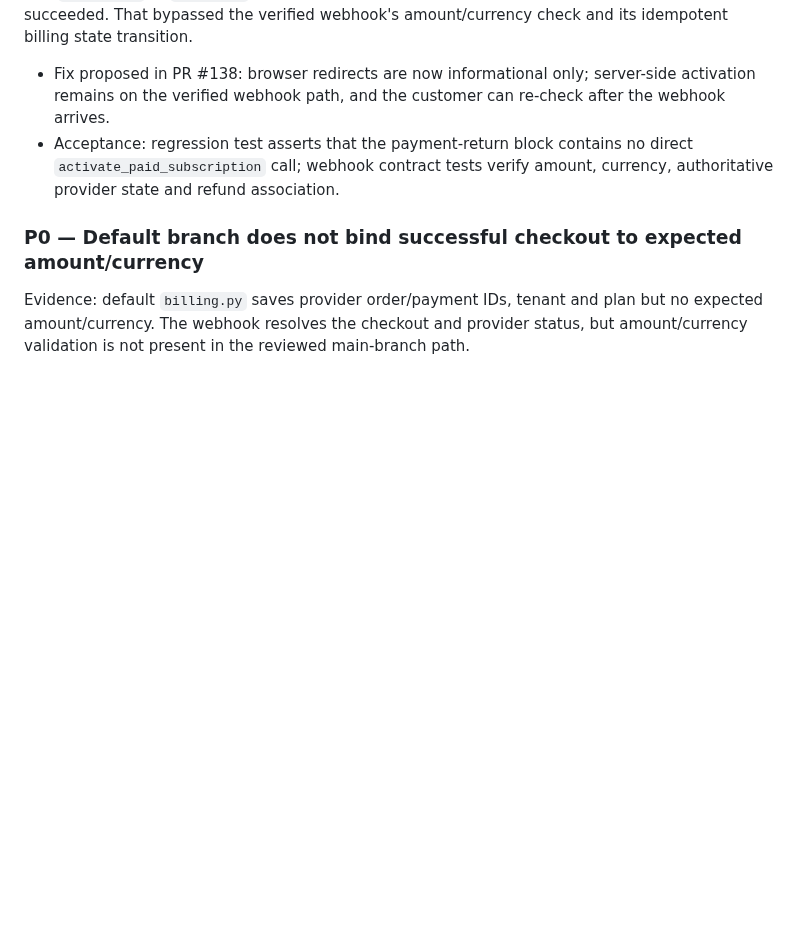
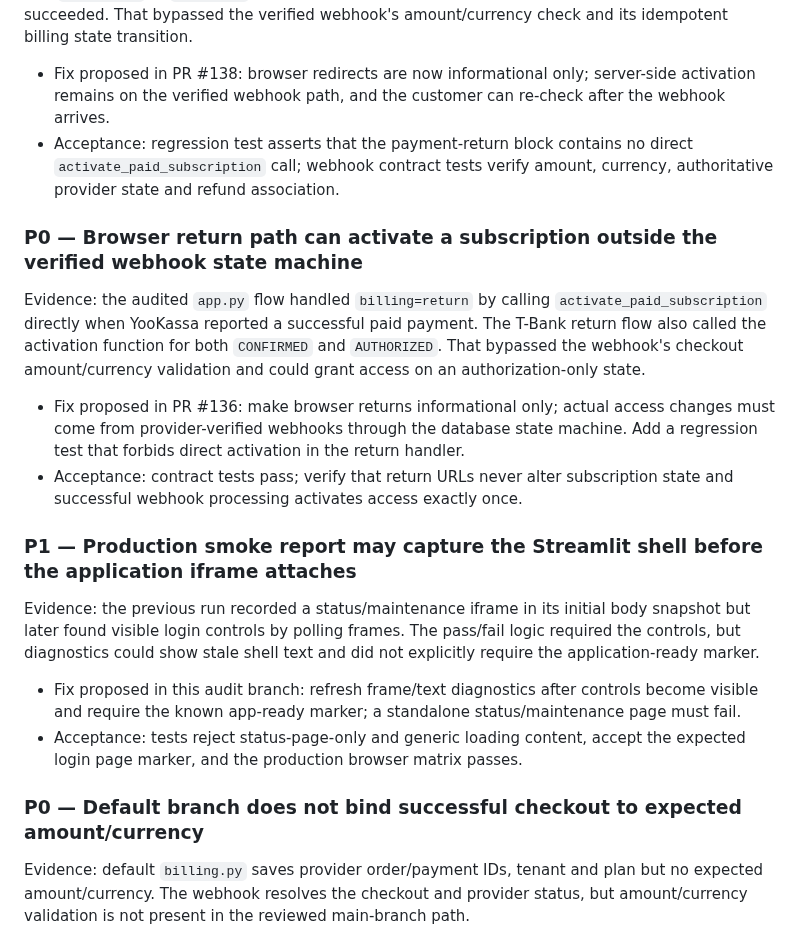
Before and after one commit to sherbinin9558-lang/Arsenal-sport, a Markdown page: docs/FULL_APPLICATION_AUDIT_2026-10-09.md, the part around the change. GitHub-like rendering; blank space fills up the shorter version.

Commit message:
docs(audit): record browser-return activation bypass and smoke diagnostics

```diff
--- a/docs/FULL_APPLICATION_AUDIT_2026-10-09.md
+++ b/docs/FULL_APPLICATION_AUDIT_2026-10-09.md
@@ -17,6 +17,16 @@ Evidence: `supabase/migrations/20261006090000_billing_refund_lifecycle.sql` defi
 Evidence: default `app.py` called `activate_paid_subscription` from the T-Bank return when status was `AUTHORIZED` or `CONFIRMED`, and from the YooKassa return when the payment was marked succeeded. That bypassed the verified webhook's amount/currency check and its idempotent billing state transition.
 - Fix proposed in PR #138: browser redirects are now informational only; server-side activation remains on the verified webhook path, and the customer can re-check after the webhook arrives.
 - Acceptance: regression test asserts that the payment-return block contains no direct `activate_paid_subscription` call; webhook contract tests verify amount, currency, authoritative provider state and refund association.
+
+### P0 — Browser return path can activate a subscription outside the verified webhook state machine
+Evidence: the audited `app.py` flow handled `billing=return` by calling `activate_paid_subscription` directly when YooKassa reported a successful paid payment. The T-Bank return flow also called the activation function for both `CONFIRMED` and `AUTHORIZED`. That bypassed the webhook's checkout amount/currency validation and could grant access on an authorization-only state.
+- Fix proposed in PR #136: make browser returns informational only; actual access changes must come from provider-verified webhooks through the database state machine. Add a regression test that forbids direct activation in the return handler.
+- Acceptance: contract tests pass; verify that return URLs never alter subscription state and successful webhook processing activates access exactly once.
+
+### P1 — Production smoke report may capture the Streamlit shell before the application iframe attaches
+Evidence: the previous run recorded a status/maintenance iframe in its initial body snapshot but later found visible login controls by polling frames. The pass/fail logic required the controls, but diagnostics could show stale shell text and did not explicitly require the application-ready marker.
+- Fix proposed in this audit branch: refresh frame/text diagnostics after controls become visible and require the known app-ready marker; a standalone status/maintenance page must fail.
+- Acceptance: tests reject status-page-only and generic loading content, accept the expected login page marker, and the production browser matrix passes.
 
 ### P0 — Default branch does not bind successful checkout to expected amount/currency
 Evidence: default `billing.py` saves provider order/payment IDs, tenant and plan but no expected amount/currency. The webhook resolves the checkout and provider status, but amount/currency validation is not present in the reviewed main-branch path.
```
